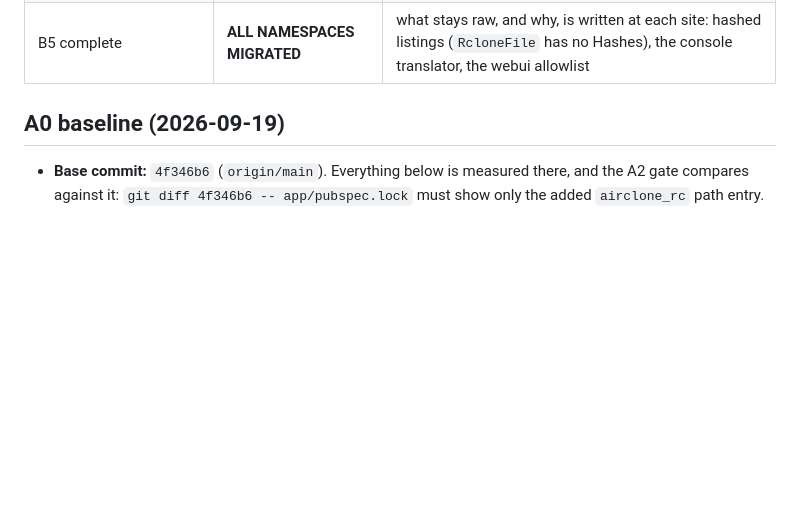
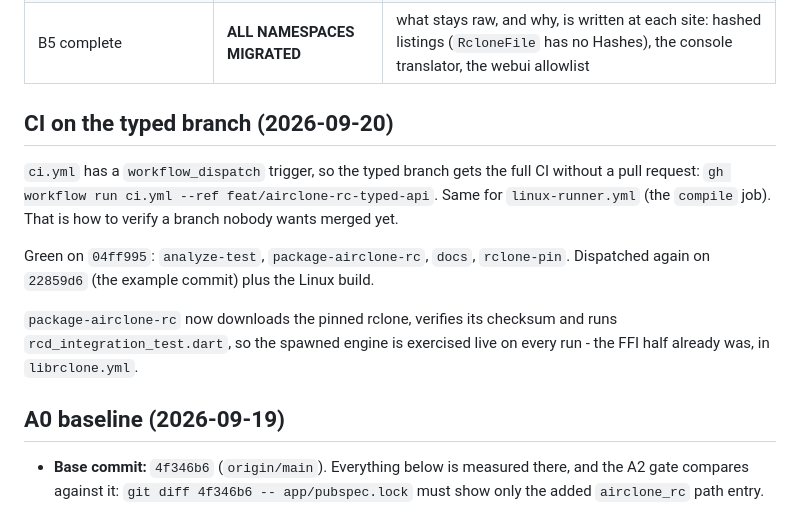
Before and after one commit to GigaionLLC/Airclone, a Markdown page: dev/plans/airclone-rc-progress.md, the part around the change. Rendered like a GitHub page; blank space fills up the shorter version.

Commit message:
docs(plan): how to get CI on a branch nobody wants merged yet
Co-Authored-By: Claude Opus 5 <noreply@anthropic.com>

```diff
--- a/dev/plans/airclone-rc-progress.md
+++ b/dev/plans/airclone-rc-progress.md
@@ -83,6 +83,20 @@ and the user's approval to merge. Nothing merges without it.
 | B5 core/config | **DONE** | 12 call sites, 11 files |
 | B5 operations | **DONE** | everything but `list` first, then `list`'s 14 call sites |
 | B5 complete | **ALL NAMESPACES MIGRATED** | what stays raw, and why, is written at each site: hashed listings (`RcloneFile` has no Hashes), the console translator, the webui allowlist |
+
+## CI on the typed branch (2026-09-20)
+
+`ci.yml` has a `workflow_dispatch` trigger, so the typed branch gets the full CI without a
+pull request: `gh workflow run ci.yml --ref feat/airclone-rc-typed-api`. Same for
+`linux-runner.yml` (the `compile` job). That is how to verify a branch nobody wants merged
+yet.
+
+Green on `04ff995`: `analyze-test`, `package-airclone-rc`, `docs`, `rclone-pin`. Dispatched
+again on `22859d6` (the example commit) plus the Linux build.
+
+`package-airclone-rc` now downloads the pinned rclone, verifies its checksum and runs
+`rcd_integration_test.dart`, so the spawned engine is exercised live on every run - the FFI
+half already was, in `librclone.yml`.
 
 ## A0 baseline (2026-09-19)
 
```
